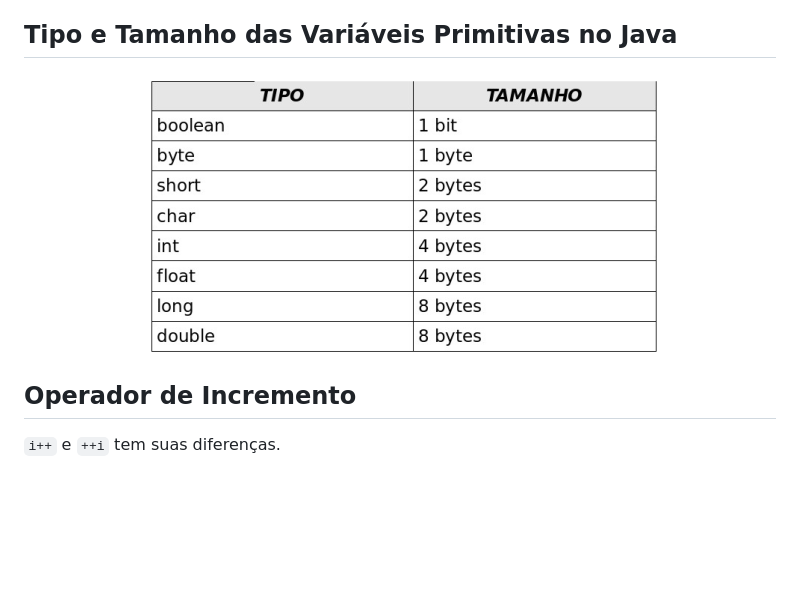
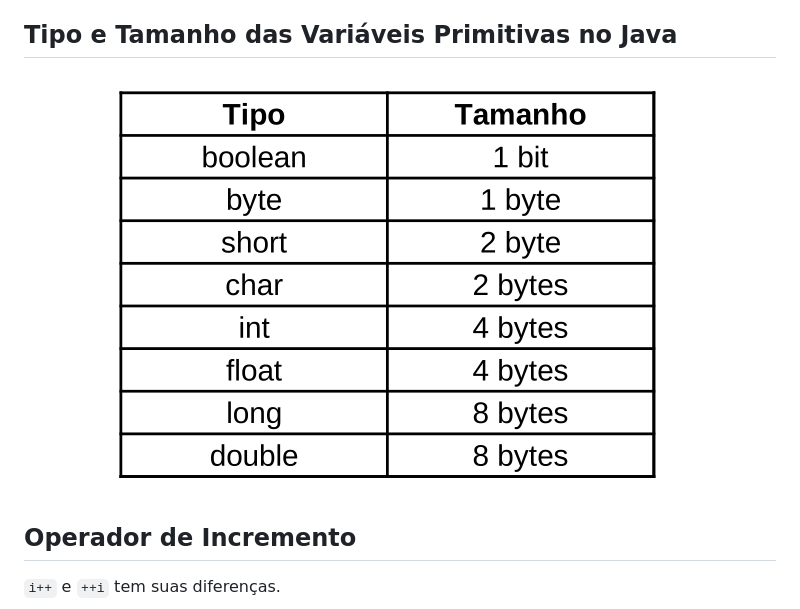
Before and after one commit to FabricioLopees/JavaOO, a Markdown page: notes/cap3.md, the part around the change. Rendered like a GitHub page; pictures changed too: img/java-primitive-variables.png (added), img/primitiveVariables-typesAndSize.png (deleted); blank space fills up the shorter version.

Commit message:
chore(image): modify the image of the third chapter (#9)

```diff
--- a/notes/cap3.md
+++ b/notes/cap3.md
@@ -42,7 +42,7 @@ Após o casting: 5
 
 ## Tipo e Tamanho das Variáveis Primitivas no Java
 
-![Tabela - Tipo e Tamanho das Variáveis Primitivas no Java](../img/primitiveVariables-typesAndSize.png)
+![Tabela - Tipo e Tamanho das Variáveis Primitivas no Java](../img/java-primitive-variables.png)
 
 ## Operador de Incremento
 
```
